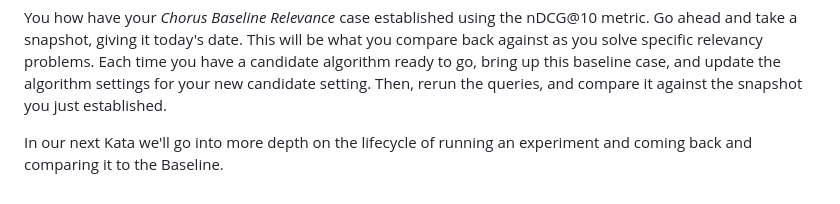
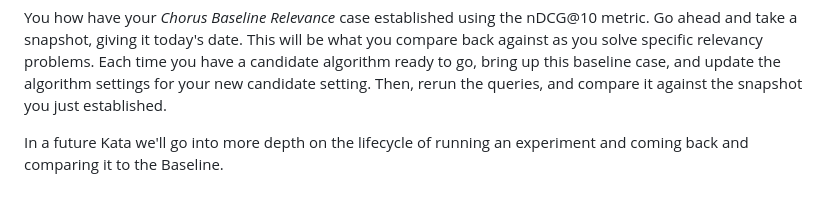
Before and after one commit to DonGroovy1120/ecorous, a Markdown page: katas/010_establishing_a_baseline_relevance.md, the part around the change printed below. GitHub-like rendering.

```diff
--- a/katas/010_establishing_a_baseline_relevance.md
+++ b/katas/010_establishing_a_baseline_relevance.md
@@ -36,4 +36,4 @@ Now you are ready to import the [Broad_Query_Set_rated.csv](Broad_Query_Set_rate
 
 You how have your _Chorus Baseline Relevance_ case established using the nDCG@10 metric. Go ahead and take a snapshot, giving it today's date.  This will be what you compare back against as you solve specific relevancy problems.  Each time you have a candidate algorithm ready to go, bring up this baseline case, and update the algorithm settings for your new candidate setting.  Then, rerun the queries, and compare it against the snapshot you just established.
 
-In our next Kata we'll go into more depth on the lifecycle of running an experiment and coming back and comparing it to the Baseline.
+In a future Kata we'll go into more depth on the lifecycle of running an experiment and coming back and comparing it to the Baseline.
```
Also changed, not shown: other parts of katas/010_establishing_a_baseline_relevance.md (+1 -1 lines).
